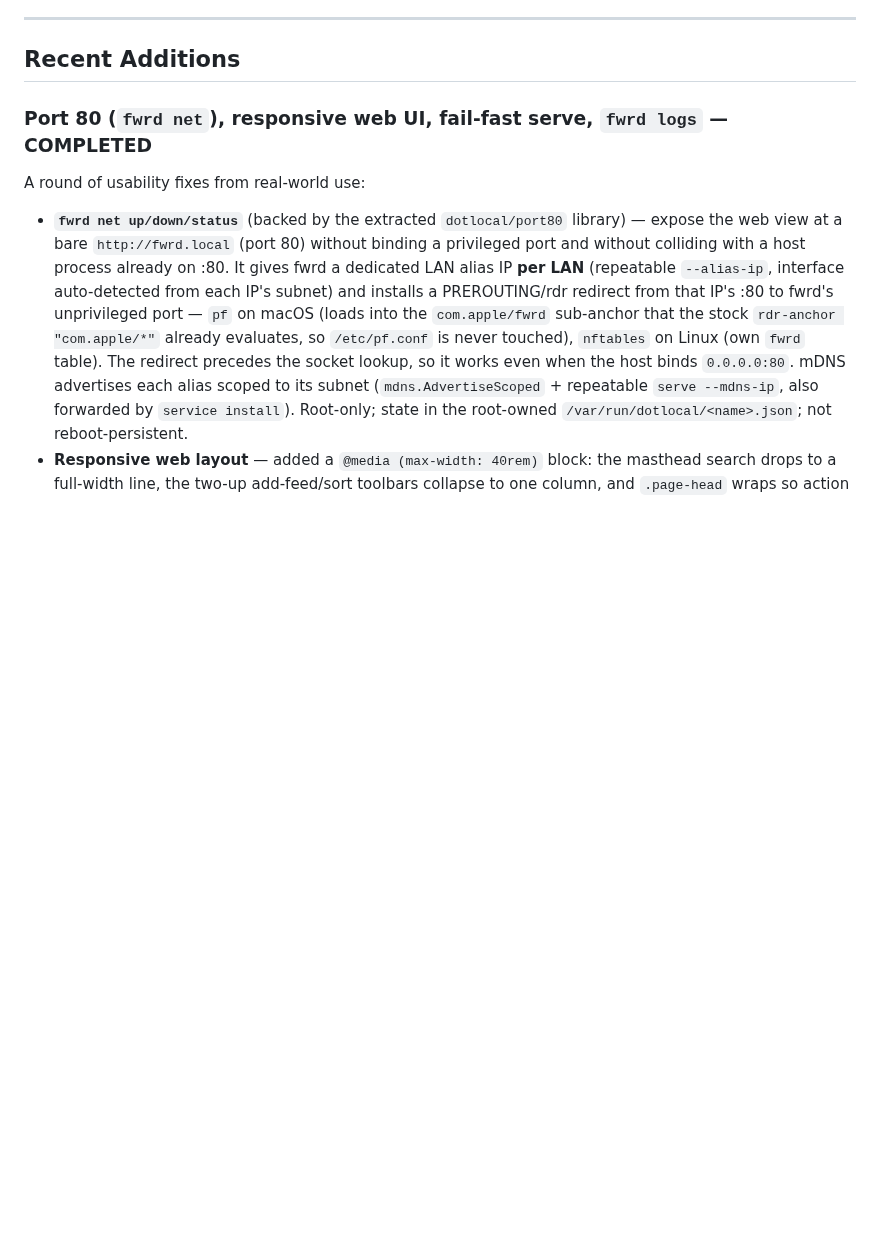
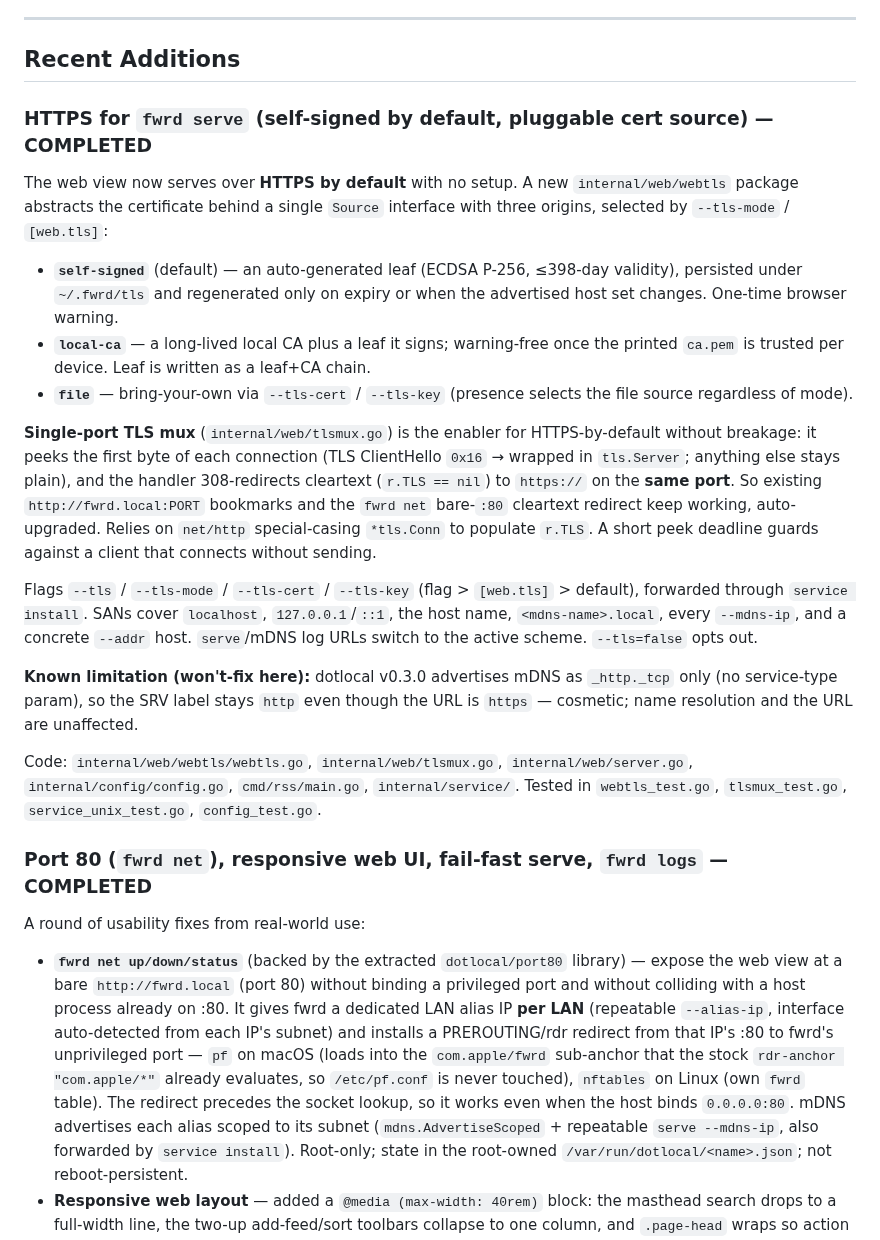
Before and after one commit to pders01/fwrd, a Markdown page: TODO.md, the part around the change. Drawn GitHub-style; blank space fills up the shorter version.

Commit message:
docs(todo): record the serve HTTPS feature
- self-signed-by-default cert source with local-ca and bring-your-own
- single-port TLS mux that 308-redirects cleartext to https
- note the dotlocal _http._tcp mDNS label limitation

```diff
--- a/TODO.md
+++ b/TODO.md
@@ -22,6 +22,46 @@ This document tracks remaining improvement opportunities and optional enhancemen
 ---
 
 ## Recent Additions
+
+### **HTTPS for `fwrd serve` (self-signed by default, pluggable cert source)** — COMPLETED
+
+The web view now serves over **HTTPS by default** with no setup. A new
+`internal/web/webtls` package abstracts the certificate behind a single
+`Source` interface with three origins, selected by `--tls-mode` / `[web.tls]`:
+
+- **`self-signed`** (default) — an auto-generated leaf (ECDSA P-256, ≤398-day
+  validity), persisted under `~/.fwrd/tls` and regenerated only on expiry or
+  when the advertised host set changes. One-time browser warning.
+- **`local-ca`** — a long-lived local CA plus a leaf it signs; warning-free
+  once the printed `ca.pem` is trusted per device. Leaf is written as a
+  leaf+CA chain.
+- **`file`** — bring-your-own via `--tls-cert` / `--tls-key` (presence selects
+  the file source regardless of mode).
+
+**Single-port TLS mux** (`internal/web/tlsmux.go`) is the enabler for
+HTTPS-by-default without breakage: it peeks the first byte of each connection
+(TLS ClientHello `0x16` → wrapped in `tls.Server`; anything else stays plain),
+and the handler 308-redirects cleartext (`r.TLS == nil`) to `https://` on the
+**same port**. So existing `http://fwrd.local:PORT` bookmarks and the
+`fwrd net` bare-`:80` cleartext redirect keep working, auto-upgraded. Relies on
+`net/http` special-casing `*tls.Conn` to populate `r.TLS`. A short peek
+deadline guards against a client that connects without sending.
+
+Flags `--tls` / `--tls-mode` / `--tls-cert` / `--tls-key` (flag > `[web.tls]` >
+default), forwarded through `service install`. SANs cover `localhost`,
+`127.0.0.1`/`::1`, the host name, `<mdns-name>.local`, every `--mdns-ip`, and a
+concrete `--addr` host. `serve`/mDNS log URLs switch to the active scheme.
+`--tls=false` opts out.
+
+**Known limitation (won't-fix here):** dotlocal v0.3.0 advertises mDNS as
+`_http._tcp` only (no service-type param), so the SRV label stays `http` even
+though the URL is `https` — cosmetic; name resolution and the URL are
+unaffected.
+
+Code: `internal/web/webtls/webtls.go`, `internal/web/tlsmux.go`,
+`internal/web/server.go`, `internal/config/config.go`, `cmd/rss/main.go`,
+`internal/service/`. Tested in `webtls_test.go`, `tlsmux_test.go`,
+`service_unix_test.go`, `config_test.go`.
 
 ### **Port 80 (`fwrd net`), responsive web UI, fail-fast serve, `fwrd logs`** — COMPLETED
 
```
